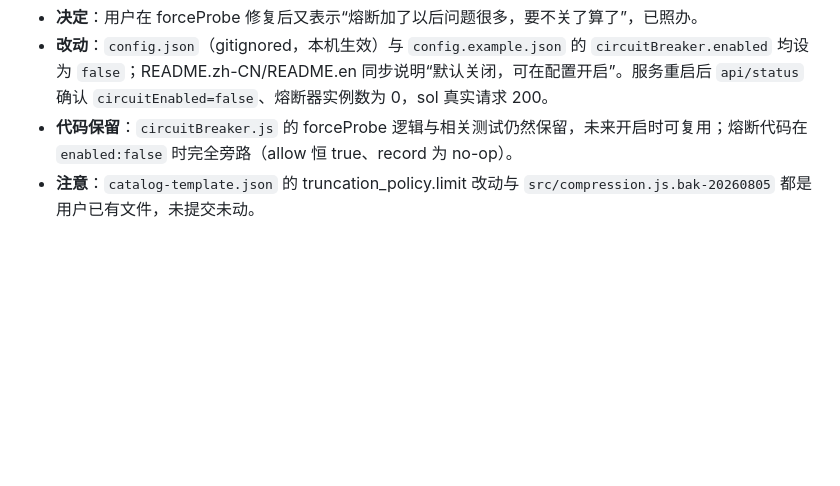
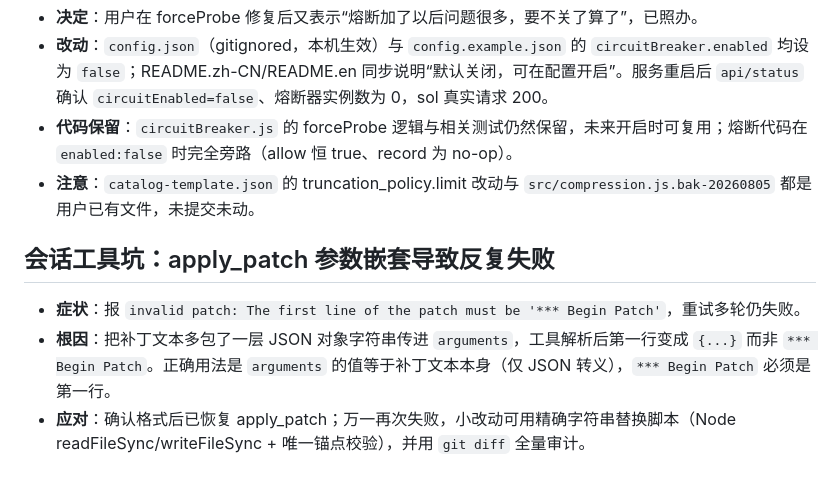
Before and after one commit to chengzhuo5/opencode-api-adapter, a Markdown page: MEMORY.md, the part around the change. GitHub-like rendering; blank space fills up the shorter version.

Commit message:
docs: note apply_patch argument nesting pitfall in MEMORY

```diff
--- a/MEMORY.md
+++ b/MEMORY.md
@@ -206,3 +206,9 @@
 - **改动**：`config.json`（gitignored，本机生效）与 `config.example.json` 的 `circuitBreaker.enabled` 均设为 `false`；README.zh-CN/README.en 同步说明“默认关闭，可在配置开启”。服务重启后 `api/status` 确认 `circuitEnabled=false`、熔断器实例数为 0，sol 真实请求 200。
 - **代码保留**：`circuitBreaker.js` 的 forceProbe 逻辑与相关测试仍然保留，未来开启时可复用；熔断代码在 `enabled:false` 时完全旁路（allow 恒 true、record 为 no-op）。
 - **注意**：`catalog-template.json` 的 truncation_policy.limit 改动与 `src/compression.js.bak-20260805` 都是用户已有文件，未提交未动。
+
+## 会话工具坑：apply_patch 参数嵌套导致反复失败
+
+- **症状**：报 `invalid patch: The first line of the patch must be '*** Begin Patch'`，重试多轮仍失败。
+- **根因**：把补丁文本多包了一层 JSON 对象字符串传进 `arguments`，工具解析后第一行变成 `{...}` 而非 `*** Begin Patch`。正确用法是 `arguments` 的值等于补丁文本本身（仅 JSON 转义），`*** Begin Patch` 必须是第一行。
+- **应对**：确认格式后已恢复 apply_patch；万一再次失败，小改动可用精确字符串替换脚本（Node readFileSync/writeFileSync + 唯一锚点校验），并用 `git diff` 全量审计。
```
